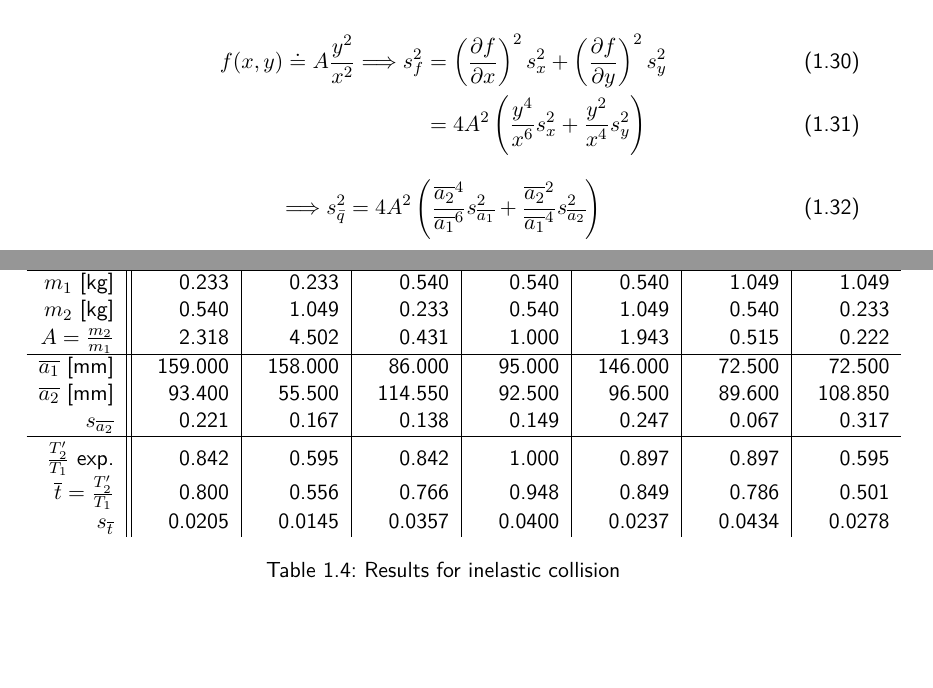
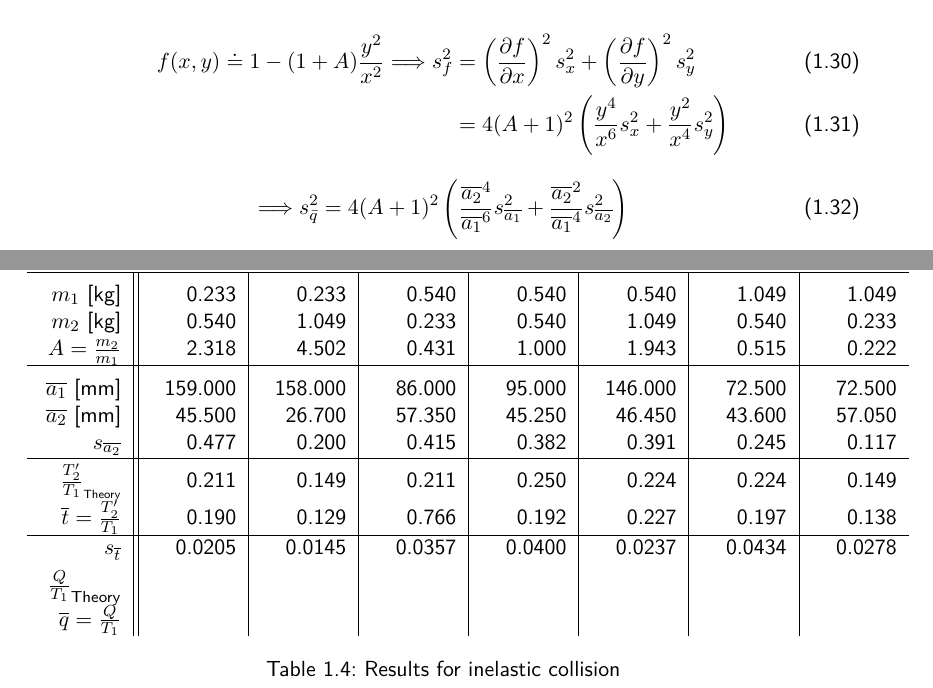
Before and after one commit to HappyEmu/physics-reports, a LaTeX document (exp3/report/report3.tex): two parts of pages 6 and 11 of 13, joined at a grey line, cut so that both start at the same text, the shorter picture padded with empty space. Compiled offline with pdfLaTeX.

Commit message:
Started working on inelastic values
	new file:   exp3/report/diag/error.pdf
	modified:   exp3/report/report3.tex

```diff
--- a/exp3/report/report3.tex
+++ b/exp3/report/report3.tex
@@ -21,7 +21,7 @@
 \author{Urs Gerber\\09-921-156 \and Gian-Luca Mateo\\11-113-545}
 \date{14th of March 2013}
 
-\title{Collision Experiment}
+\title{Conservation of Momentum}
 \subtitle{Practical course report}
 
 \begin{document}
@@ -194,12 +194,12 @@ s_f^2 &= \left(\frac{\partial f}{\partial x}\right)^2 s_x^2 + \left(\frac{\parti
 \frac{Q}{T_1}= 1-(1+A) \frac{a_2^2}{a_1^2} \doteq q(a_1,a_2)
 \end{equation}
 \begin{align}
-f(x,y) \doteq A\frac{y^2}{x^2} \Longrightarrow
+f(x,y) \doteq 1-(1+A)\frac{y^2}{x^2} \Longrightarrow
 s_f^2 &= \left(\frac{\partial f}{\partial x}\right)^2 s_x^2 + \left(\frac{\partial f}{\partial y}\right)^2 s_y^2\\
-&= 4 A^2 \left( \frac{y^4}{x^6} s_x^2 + \frac{y^2}{x^4} s_y^2 \right)
+&= 4 (A+1)^2 \left( \frac{y^4}{x^6} s_x^2 + \frac{y^2}{x^4} s_y^2 \right)
 \end{align}
 \begin{equation}
-\Longrightarrow s_{\bar{q}}^2 = 4 A^2 \left(\frac{\overline{a_2}^4}{\overline{a_1}^6} s_{\overline{a_1}}^2 + \frac{\overline{a_2}^2}{\overline{a_1}^4} s_{\overline{a_2}}^2 \right)
+\Longrightarrow s_{\bar{q}}^2 = 4 (A+1)^2 \left(\frac{\overline{a_2}^4}{\overline{a_1}^6} s_{\overline{a_1}}^2 + \frac{\overline{a_2}^2}{\overline{a_1}^4} s_{\overline{a_2}}^2 \right)
 \end{equation}
 
 \section{Experiment setup and execution}
@@ -368,16 +370,21 @@ $s_{\overline{t}}$ &     0.0205 &     0.0145 &      0.0357 &      0.0400 &
 \centering
 \begin{tabular}{r||r|r|r|r|r|r|r}
  \emph{inelastic} &    \circled{1} on \circled{2} &    \circled{1} on \circled{3} &    \circled{2} on \circled{1} &    \circled{2} on \circled{2} &    \circled{2} on \circled{3}&    \circled{3} on \circled{2} &    \circled{3} on \circled{1} \\\hline\hline
+ \rule{0pt}{3ex}
 $m_1$ [kg] &      0.233 &      0.233 &      0.540 &      0.540 &      0.540 &      1.049 &      1.049 \\
 $m_2$ [kg] &      0.540 &      1.049 &      0.233 &      0.540 &      1.049 &      0.540 &      0.233 \\
 $A=\frac{m_2}{m_1}$ &      2.318 &      4.502 &      0.431 &      1.000 &      1.943 &      0.515 &      0.222 \\\hline
+\rule{0pt}{3ex}
 $\overline{a_1}$ [mm] &     159.000 &     158.000 &     86.000 &     95.000 &     146.000 &     72.500 &     72.500 \\
-$\overline{a_2}$ [mm] &     93.400 &     55.500 &     114.550 &     92.500 &     96.500 &     89.600 &     108.850 \\
-$s_{\overline{a_2}}$ &      0.221 &      0.167 &      0.138 &      0.149 &      0.247 &      0.067 &      0.317 \\\hline
+$\overline{a_2}$ [mm] &     45.500 &     26.700 &     57.350 &     45.250 &     46.450 &     43.600 &     57.050 \\
+$s_{\overline{a_2}}$ &      0.477 &      0.200 &      0.415 &      0.382 &      0.391 &      0.245 &      0.117 \\\hline
 \rule{0pt}{3ex}
-$\frac{T_2'}{T_1}$ exp. &      0.842 &      0.595 &      0.842 &      1.000 &      0.897 &      0.897 &      0.595 \\
-$\overline{t}=\frac{T_2'}{T_1}$ &      0.800 &      0.556 &      0.766 &      0.948 &      0.849 &      0.786 &      0.501 \\
+${\frac{T_2'}{T_1}}_{\text{\tiny Theory}}$  &      0.211 &      0.149 &      0.211 &      0.250 &      0.224 &      0.224 &      0.149 \\
+$\overline{t}=\frac{T_2'}{T_1}$ &      0.190 &      0.129 &      0.766 &      0.192 &      0.227 &      0.197 &      0.138 \\ \hline
 $s_{\overline{t}}$ &     0.0205 &     0.0145 &      0.0357 &      0.0400 &      0.0237 &      0.0434 &      0.0278 \\
+\rule{0pt}{3ex}
+$\frac{Q}{T_1}_\text{Theory}$ &&&&&&&\\
+$\overline{q}=\frac{Q}{T_1}$ &&&&&&&\\
 \end{tabular}
 \caption{Results for inelastic collision}
 \label{tab:resultat2}
```
Also changed, not shown: exp3/report/diag/error.pdf (added), exp3/report/report3.tex (10 more changed lines).
